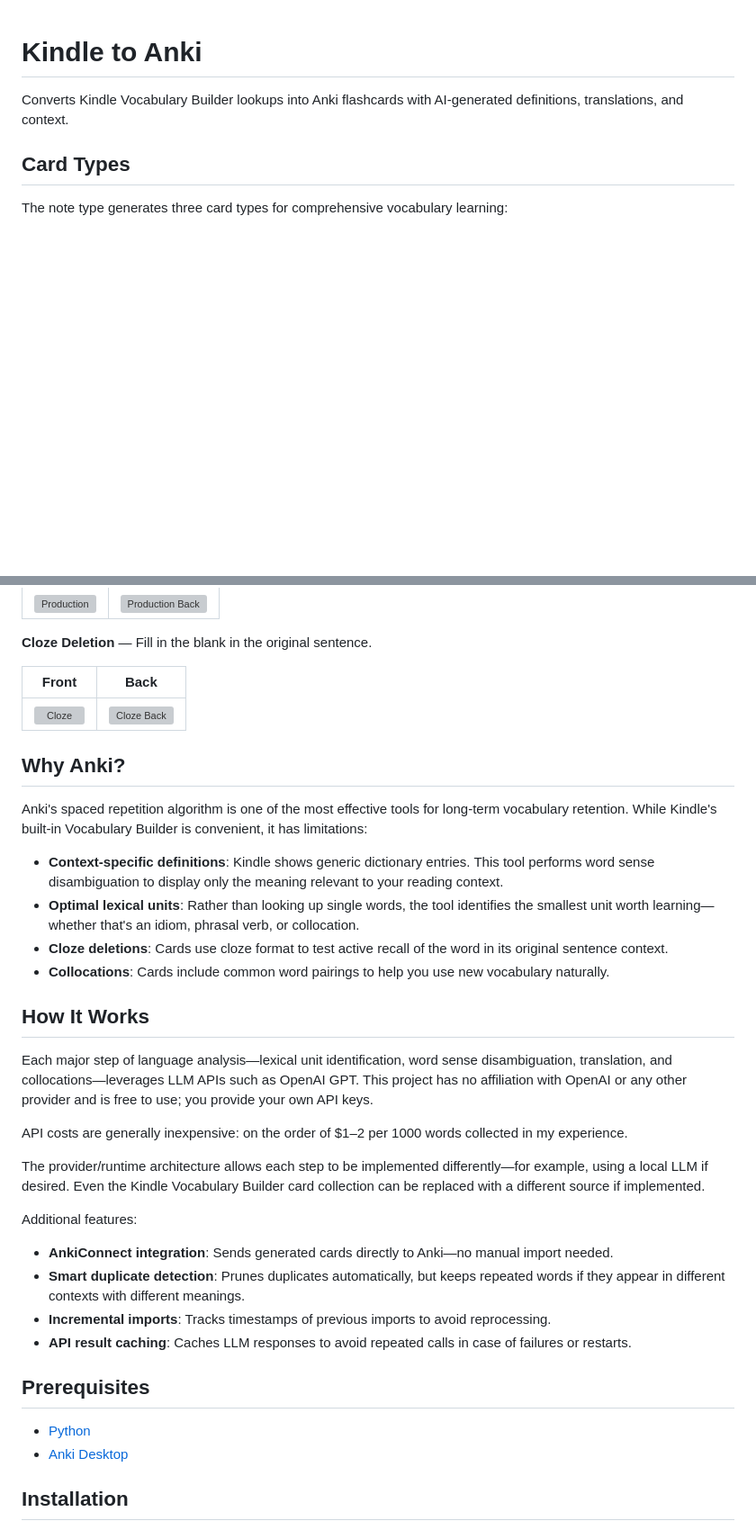
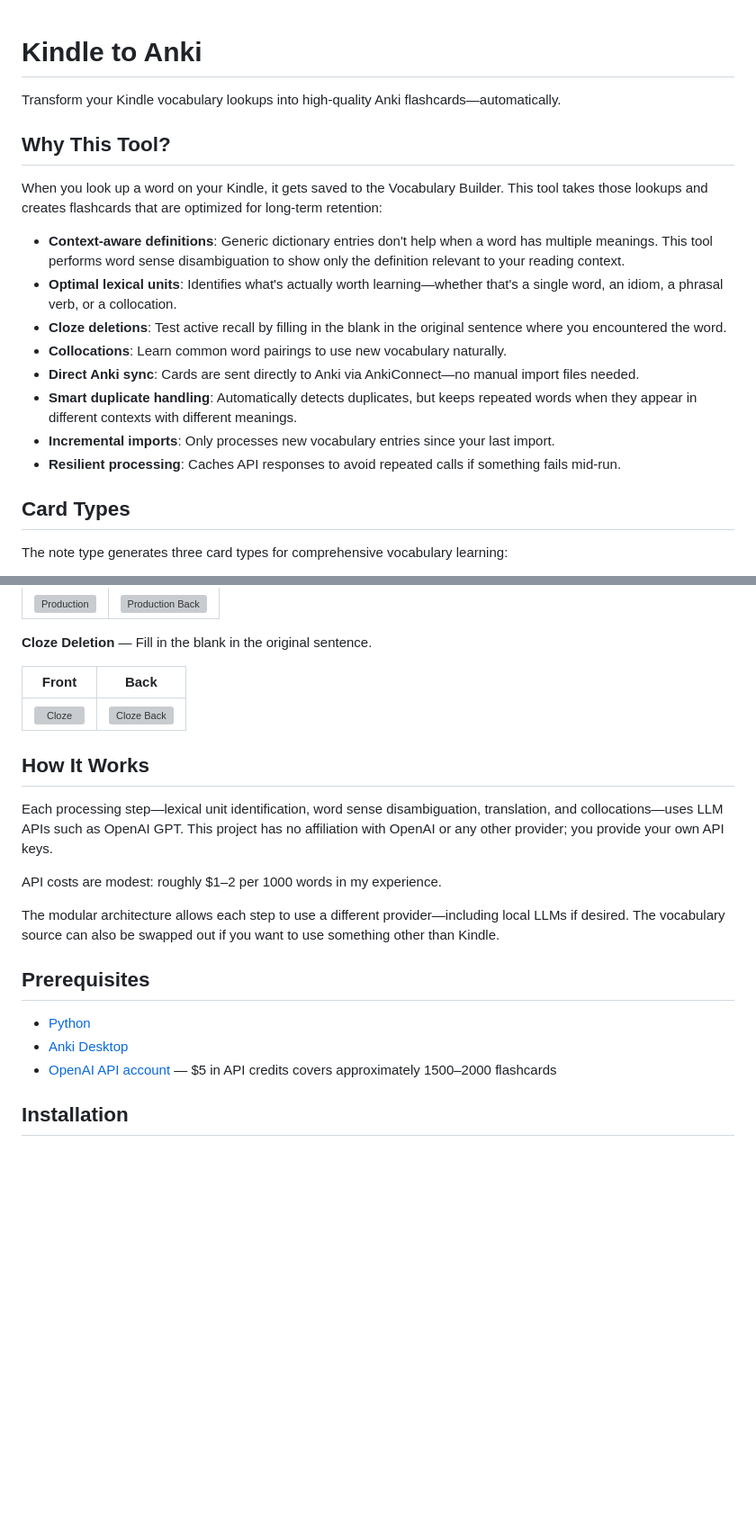
Before and after one commit to Jakub2222250/kindle-to-anki, a Markdown page: readme.md, 2 parts joined by grey strips. Shown: that part at 90% size. Drawn GitHub-style; blank space fills up the shorter version; grey boxes are pictures that could not be loaded.

Commit message:
improved readme

```diff
--- a/readme.md
+++ b/readme.md
@@ -1,6 +1,19 @@
 # Kindle to Anki
 
-Converts Kindle Vocabulary Builder lookups into Anki flashcards with AI-generated definitions, translations, and context.
+Transform your Kindle vocabulary lookups into high-quality Anki flashcards—automatically.
+
+## Why This Tool?
+
+When you look up a word on your Kindle, it gets saved to the Vocabulary Builder. This tool takes those lookups and creates flashcards that are optimized for long-term retention:
+
+- **Context-aware definitions**: Generic dictionary entries don't help when a word has multiple meanings. This tool performs word sense disambiguation to show only the definition relevant to your reading context.
+- **Optimal lexical units**: Identifies what's actually worth learning—whether that's a single word, an idiom, a phrasal verb, or a collocation.
+- **Cloze deletions**: Test active recall by filling in the blank in the original sentence where you encountered the word.
+- **Collocations**: Learn common word pairings to use new vocabulary naturally.
+- **Direct Anki sync**: Cards are sent directly to Anki via AnkiConnect—no manual import files needed.
+- **Smart duplicate handling**: Automatically detects duplicates, but keeps repeated words when they appear in different contexts with different meanings.
+- **Incremental imports**: Only processes new vocabulary entries since your last import.
+- **Resilient processing**: Caches API responses to avoid repeated calls if something fails mid-run.
 
 ## Card Types
 
@@ -24,33 +37,19 @@ The note type generates three card types for comprehensive vocabulary learning:
 |:-----:|:----:|
 | <img width="300" alt="Cloze" src="https://github.com/user-attachments/assets/6f6074e7-3732-4bf6-9cd2-3a141f68fd28" /> | <img width="300" alt="Cloze Back" src="https://github.com/user-attachments/assets/1709a8fe-e143-462a-a0b2-67642ac5b7c8" /> |
 
-## Why Anki?
-
-Anki's spaced repetition algorithm is one of the most effective tools for long-term vocabulary retention. While Kindle's built-in Vocabulary Builder is convenient, it has limitations:
-
-- **Context-specific definitions**: Kindle shows generic dictionary entries. This tool performs word sense disambiguation to display only the meaning relevant to your reading context.
-- **Optimal lexical units**: Rather than looking up single words, the tool identifies the smallest unit worth learning—whether that's an idiom, phrasal verb, or collocation.
-- **Cloze deletions**: Cards use cloze format to test active recall of the word in its original sentence context.
-- **Collocations**: Cards include common word pairings to help you use new vocabulary naturally.
-
 ## How It Works
 
-Each major step of language analysis—lexical unit identification, word sense disambiguation, translation, and collocations—leverages LLM APIs such as OpenAI GPT. This project has no affiliation with OpenAI or any other provider and is free to use; you provide your own API keys.
+Each processing step—lexical unit identification, word sense disambiguation, translation, and collocations—uses LLM APIs such as OpenAI GPT. This project has no affiliation with OpenAI or any other provider; you provide your own API keys.
 
-API costs are generally inexpensive: on the order of $1–2 per 1000 words collected in my experience.
+API costs are modest: roughly $1–2 per 1000 words in my experience.
 
-The provider/runtime architecture allows each step to be implemented differently—for example, using a local LLM if desired. Even the Kindle Vocabulary Builder card collection can be replaced with a different source if implemented.
-
-Additional features:
-- **AnkiConnect integration**: Sends generated cards directly to Anki—no manual import needed.
-- **Smart duplicate detection**: Prunes duplicates automatically, but keeps repeated words if they appear in different contexts with different meanings.
-- **Incremental imports**: Tracks timestamps of previous imports to avoid reprocessing.
-- **API result caching**: Caches LLM responses to avoid repeated calls in case of failures or restarts.
+The modular architecture allows each step to use a different provider—including local LLMs if desired. The vocabulary source can also be swapped out if you want to use something other than Kindle.
 
 ## Prerequisites
 
 - [Python](https://www.python.org/downloads/)
 - [Anki Desktop](https://apps.ankiweb.net/)
+- [OpenAI API account](https://platform.openai.com/) — $5 in API credits covers approximately 1500–2000 flashcards
 
 ## Installation
 
```
